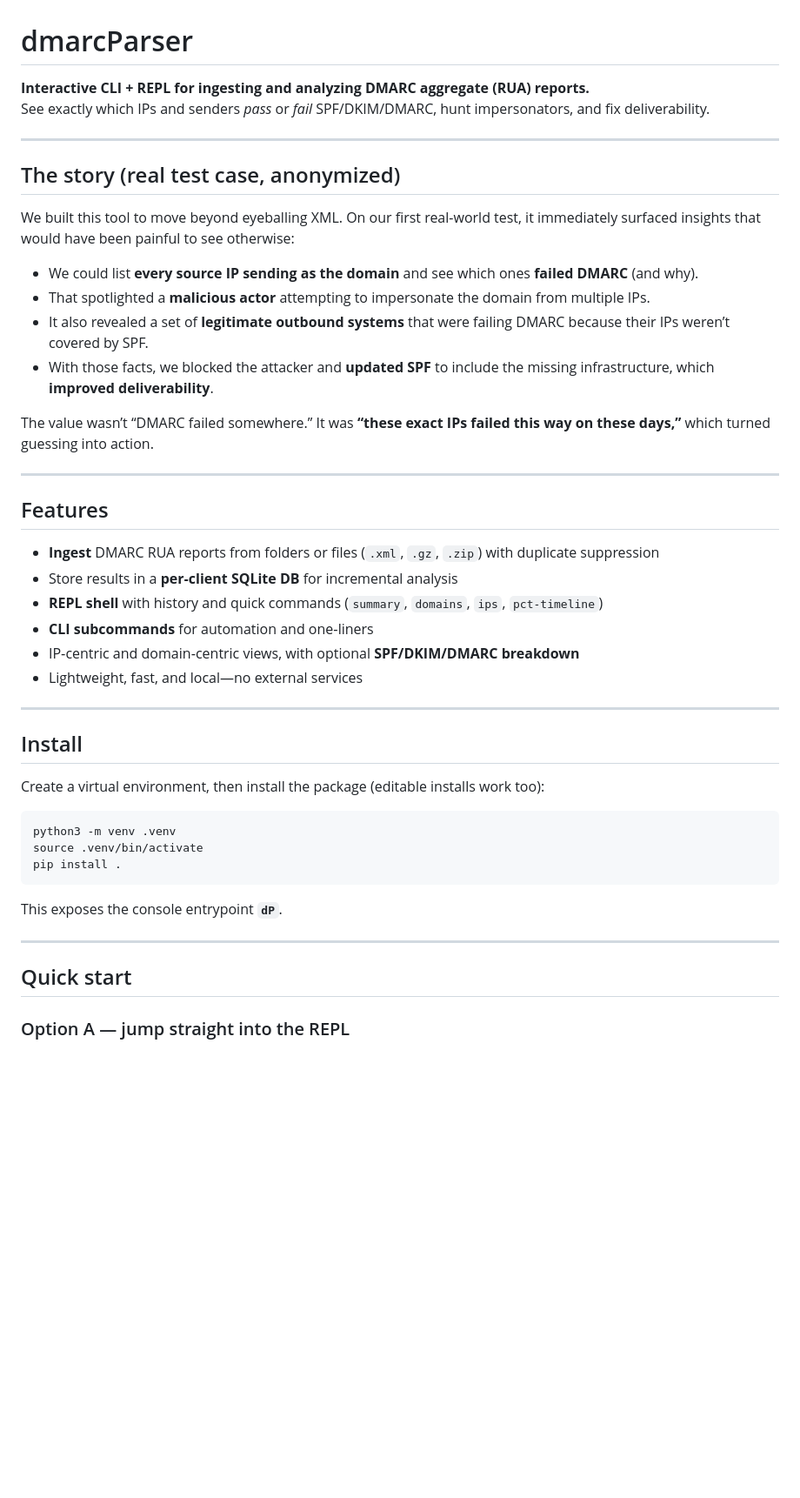
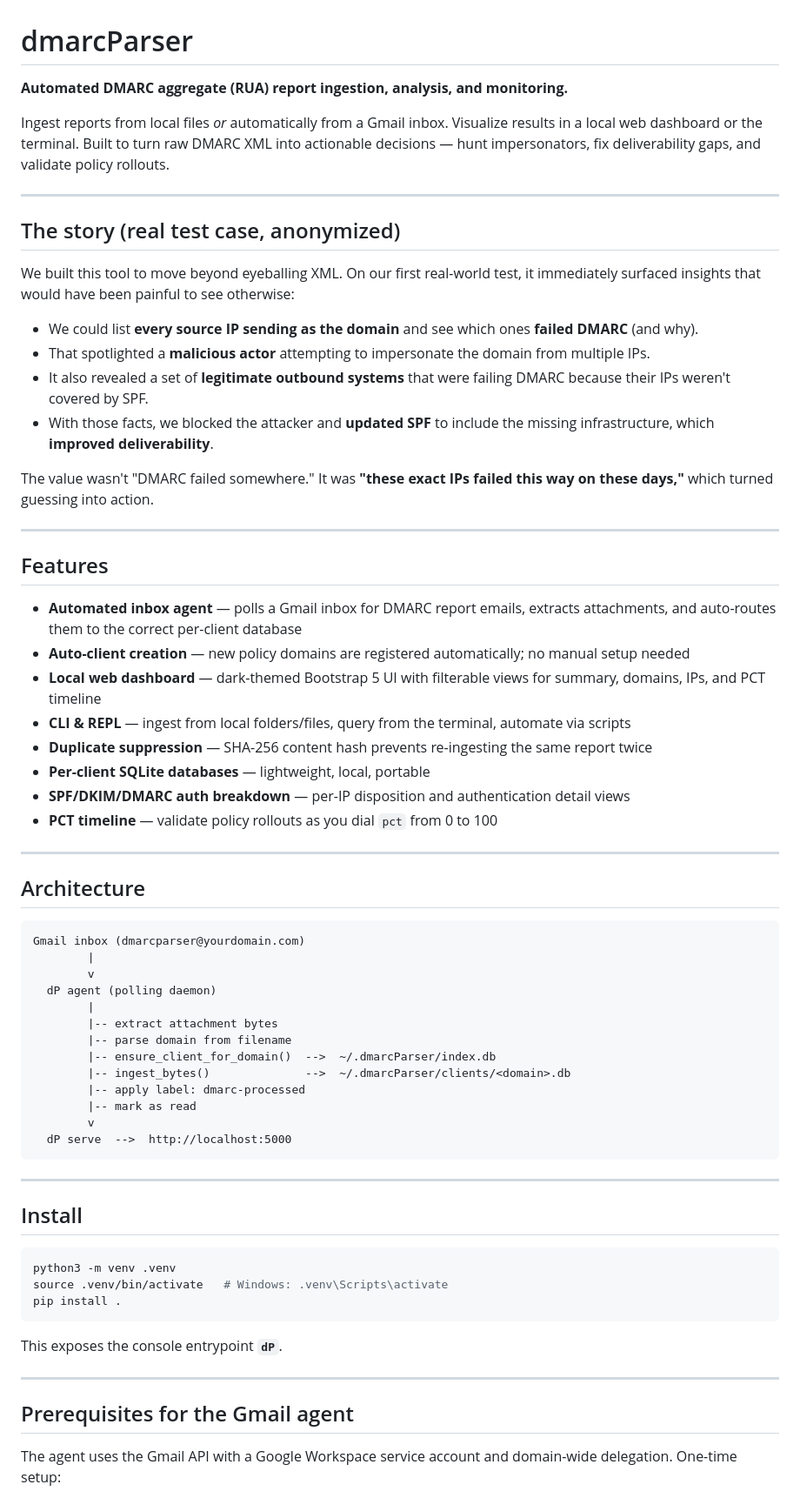
Before and after one commit to White-Tiger-Cyber/dmarcParser, a Markdown page: README.md, the part around one of its changes. Shown at 87% size. Drawn GitHub-style; blank space fills up the shorter version.

`````diff
--- a/README.md
+++ b/README.md
@@ -1,7 +1,8 @@
 # dmarcParser
 
-**Interactive CLI + REPL for ingesting and analyzing DMARC aggregate (RUA) reports.**
-See exactly which IPs and senders *pass* or *fail* SPF/DKIM/DMARC, hunt impersonators, and fix deliverability.
+**Automated DMARC aggregate (RUA) report ingestion, analysis, and monitoring.**
+
+Ingest reports from local files *or* automatically from a Gmail inbox. Visualize results in a local web dashboard or the terminal. Built to turn raw DMARC XML into actionable decisions — hunt impersonators, fix deliverability gaps, and validate policy rollouts.
 
 ---
 
@@ -11,39 +12,59 @@ We built this tool to move beyond eyeballing XML. On our first real-world test,
 
 - We could list **every source IP sending as the domain** and see which ones **failed DMARC** (and why).
 - That spotlighted a **malicious actor** attempting to impersonate the domain from multiple IPs.
-- It also revealed a set of **legitimate outbound systems** that were failing DMARC because their IPs weren’t covered by SPF.
+- It also revealed a set of **legitimate outbound systems** that were failing DMARC because their IPs weren't covered by SPF.
 - With those facts, we blocked the attacker and **updated SPF** to include the missing infrastructure, which **improved deliverability**.
 
-The value wasn’t “DMARC failed somewhere.” It was **“these exact IPs failed this way on these days,”** which turned guessing into action.
+The value wasn't "DMARC failed somewhere." It was **"these exact IPs failed this way on these days,"** which turned guessing into action.
 
 ---
 
 ## Features
 
-- **Ingest** DMARC RUA reports from folders or files (`.xml`, `.gz`, `.zip`) with duplicate suppression
-- Store results in a **per‑client SQLite DB** for incremental analysis
-- **REPL shell** with history and quick commands (`summary`, `domains`, `ips`, `pct-timeline`)
-- **CLI subcommands** for automation and one‑liners
-- IP‑centric and domain‑centric views, with optional **SPF/DKIM/DMARC breakdown**
-- Lightweight, fast, and local—no external services
+- **Automated inbox agent** — polls a Gmail inbox for DMARC report emails, extracts attachments, and auto-routes them to the correct per-client database
+- **Auto-client creation** — new policy domains are registered automatically; no manual setup needed
+- **Local web dashboard** — dark-themed Bootstrap 5 UI with filterable views for summary, domains, IPs, and PCT timeline
+- **CLI & REPL** — ingest from local folders/files, query from the terminal, automate via scripts
+- **Duplicate suppression** — SHA-256 content hash prevents re-ingesting the same report twice
+- **Per-client SQLite databases** — lightweight, local, portable
+- **SPF/DKIM/DMARC auth breakdown** — per-IP disposition and authentication detail views
+- **PCT timeline** — validate policy rollouts as you dial `pct` from 0 to 100
+
+---
+
+## Architecture
+
+```
+Gmail inbox (dmarcparser@yourdomain.com)
+        |
+        v
+  dP agent (polling daemon)
+        |
+        |-- extract attachment bytes
+        |-- parse domain from filename
+        |-- ensure_client_for_domain()  -->  ~/.dmarcParser/index.db
+        |-- ingest_bytes()              -->  ~/.dmarcParser/clients/<domain>.db
+        |-- apply label: dmarc-processed
+        |-- mark as read
+        v
+  dP serve  -->  http://localhost:5000
+```
 
 ---
 
 ## Install
 
-Create a virtual environment, then install the package (editable installs work too):
-
-````bash
+```bash
 python3 -m venv .venv
-source .venv/bin/activate
+source .venv/bin/activate   # Windows: .venv\Scripts\activate
 pip install .
-````
+```
 
 This exposes the console entrypoint **`dP`**.
 
 ---
 
-## Quick start
+## Prerequisites for the Gmail agent
 
-### Option A — jump straight into the REPL
+The agent uses the Gmail API with a Google Workspace service account and domain-wide delegation. One-time setup:
 
`````
Also changed, not shown: other parts of README.md (+102 -59 lines).
